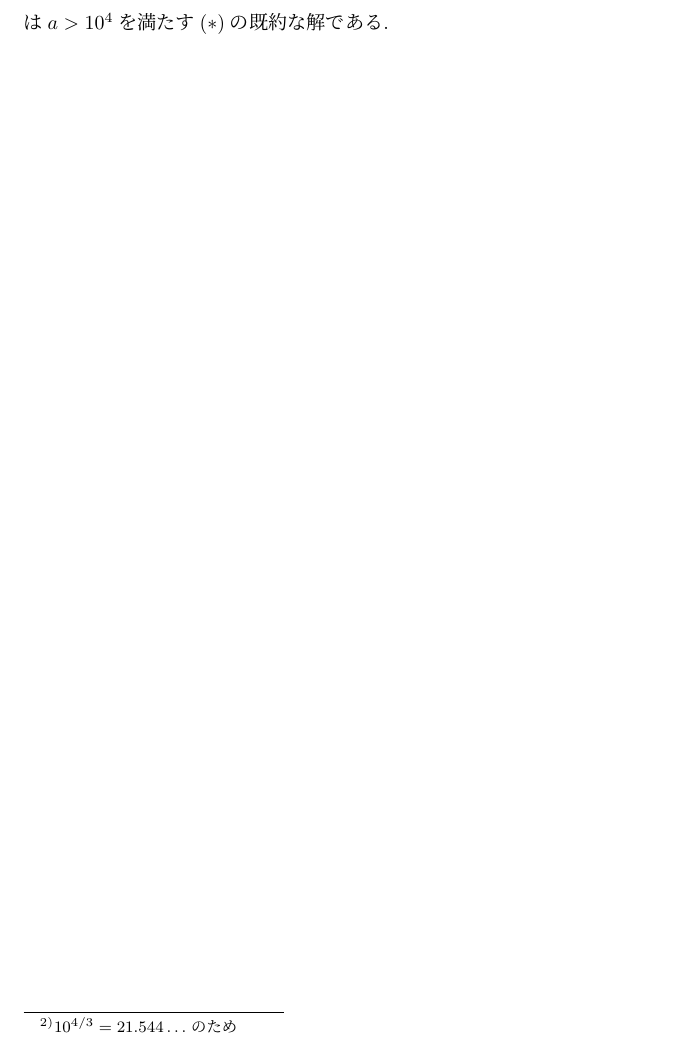
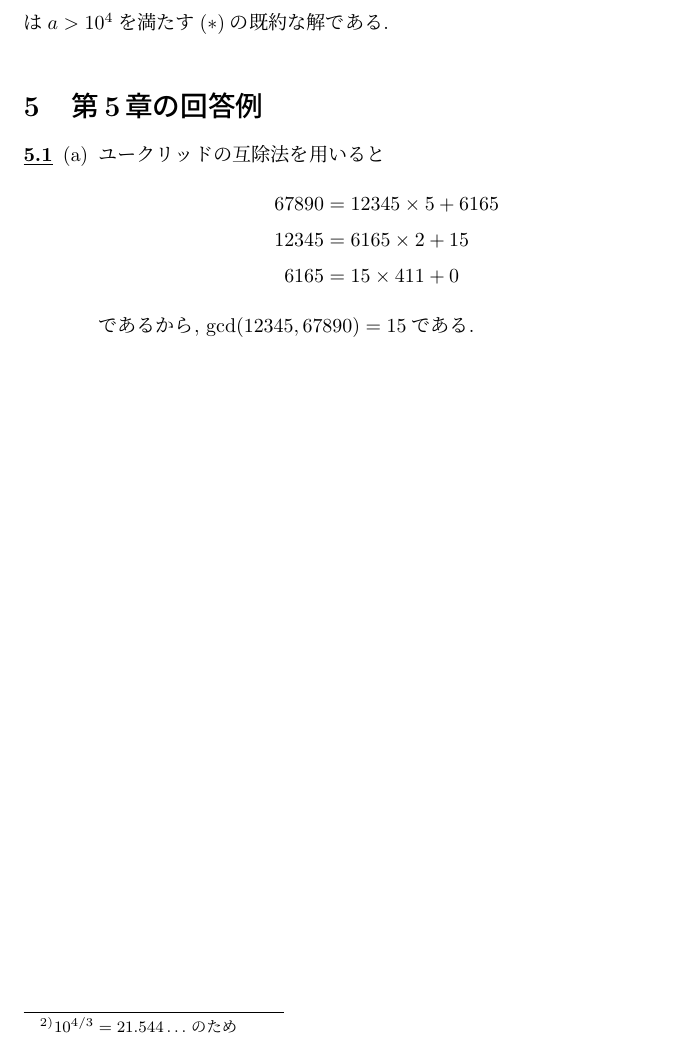
Before and after one commit to yassu/friendly-number-theory, a LaTeX document (mathnote/ex.tex): part of page 14 of 14, cut so that both start at the same text. Compiled offline with pLaTeX and dvipdfmx; a LaTeX package or settings file that is missing is left out.

Commit message:
solve ex5.1 (a)

```diff
--- a/mathnote/ex.tex
+++ b/mathnote/ex.tex
@@ -770,4 +770,19 @@ $y=22$ のとき: $z = 1^3 = 22^3 = 10649 = 23 \times 463$ であるから (c)
 % }}}
 % }}}
 
+\section{第5章の回答例} % {{{
+\begin{enumerate}[\cnt{5.1}] % {{{
+\item
+\begin{enumerate}[(a)] % {{{
+    \item ユークリッドの互除法を用いると
+    \begin{align*}
+      67890 &= 12345 \times 5 + 6165 \\
+      12345 &= 6165 \times 2 + 15 \\
+      6165  &= 15 \times 411 + 0
+    \end{align*}
+    であるから, $\gcd(12345, 67890) = 15$である.
+\end{enumerate} % }}}
+\end{enumerate} % }}}
+% }}}
+
 \end{document}
```
Also changed, not shown: mathnote/ex.pdf.
